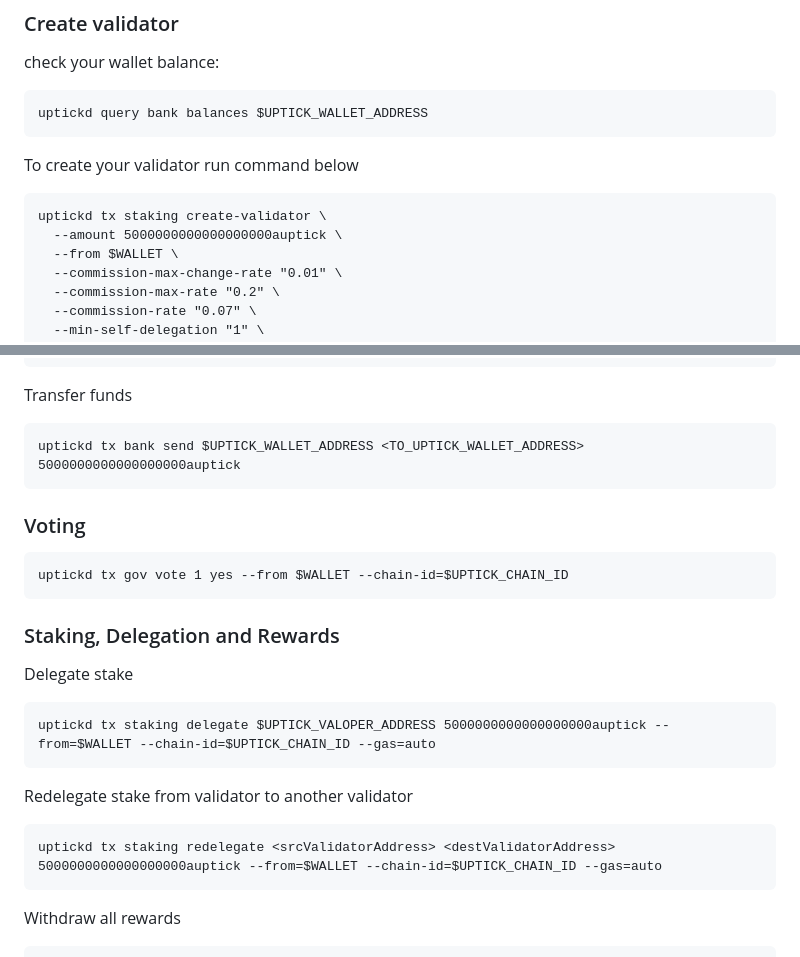
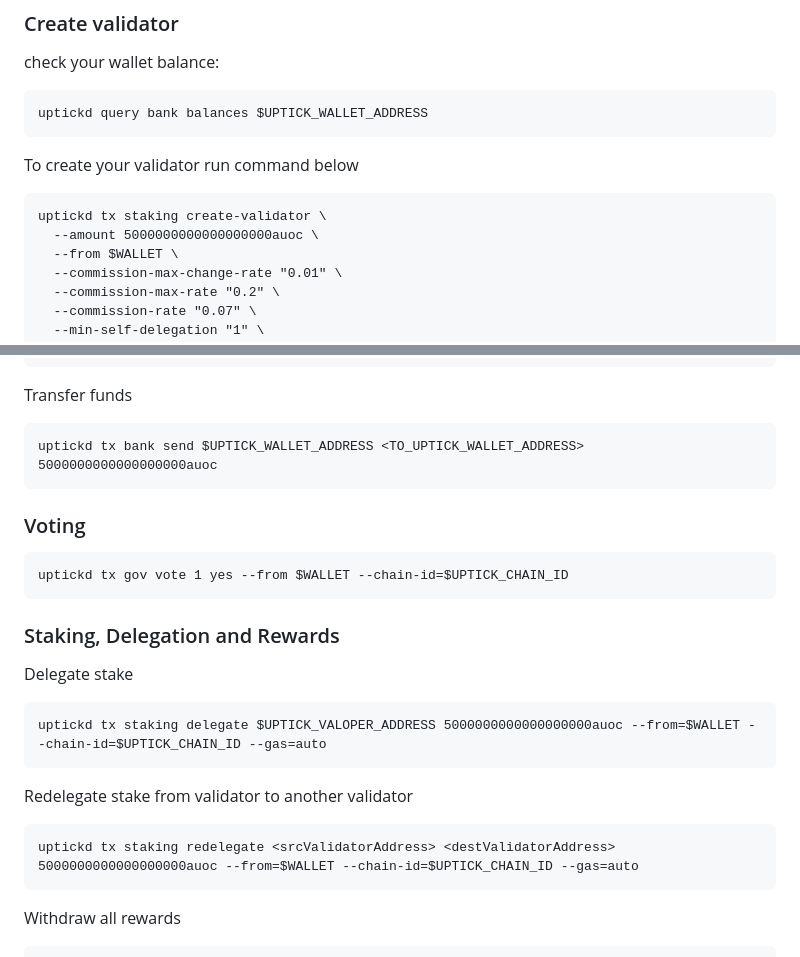
Before and after one commit to konsortech/Node, a Markdown page: Testnet/Uptick/validator.md, 2 parts joined by grey strips. GitHub-like rendering.

````diff
--- a/Testnet/Uptick/validator.md
+++ b/Testnet/Uptick/validator.md
@@ -41,7 +41,7 @@ uptickd query bank balances $UPTICK_WALLET_ADDRESS
 To create your validator run command below
 ```
 uptickd tx staking create-validator \
-  --amount 5000000000000000000auptick \
+  --amount 5000000000000000000auoc \
   --from $WALLET \
   --commission-max-change-rate "0.01" \
   --commission-max-rate "0.2" \
@@ -128,7 +128,7 @@ uptickd query bank balances $UPTICK_WALLET_ADDRESS
 
 Transfer funds
 ```
-uptickd tx bank send $UPTICK_WALLET_ADDRESS <TO_UPTICK_WALLET_ADDRESS> 5000000000000000000auptick
+uptickd tx bank send $UPTICK_WALLET_ADDRESS <TO_UPTICK_WALLET_ADDRESS> 5000000000000000000auoc
 ```
 
 ### Voting
@@ -139,12 +139,12 @@ uptickd tx gov vote 1 yes --from $WALLET --chain-id=$UPTICK_CHAIN_ID
 ### Staking, Delegation and Rewards
 Delegate stake
 ```
-uptickd tx staking delegate $UPTICK_VALOPER_ADDRESS 5000000000000000000auptick --from=$WALLET --chain-id=$UPTICK_CHAIN_ID --gas=auto
+uptickd tx staking delegate $UPTICK_VALOPER_ADDRESS 5000000000000000000auoc --from=$WALLET --chain-id=$UPTICK_CHAIN_ID --gas=auto
 ```
 
 Redelegate stake from validator to another validator
 ```
-uptickd tx staking redelegate <srcValidatorAddress> <destValidatorAddress> 5000000000000000000auptick --from=$WALLET --chain-id=$UPTICK_CHAIN_ID --gas=auto
+uptickd tx staking redelegate <srcValidatorAddress> <destValidatorAddress> 5000000000000000000auoc --from=$WALLET --chain-id=$UPTICK_CHAIN_ID --gas=auto
 ```
 
 Withdraw all rewards
````
